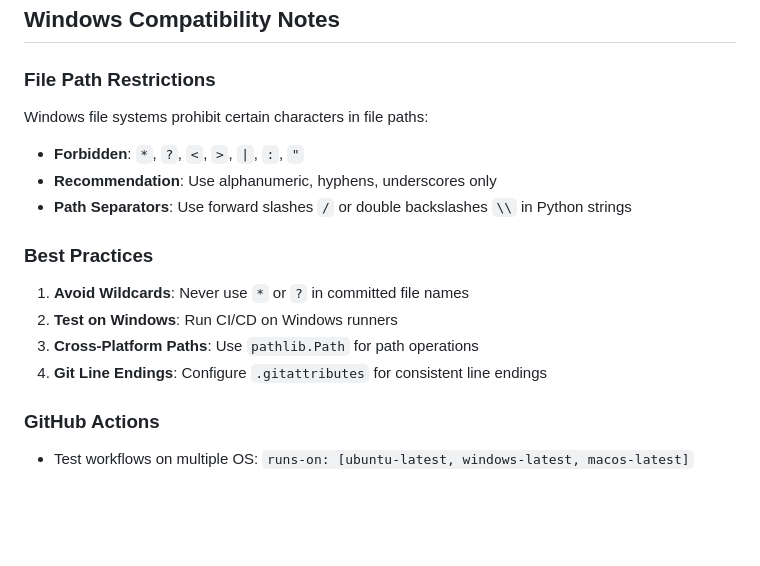
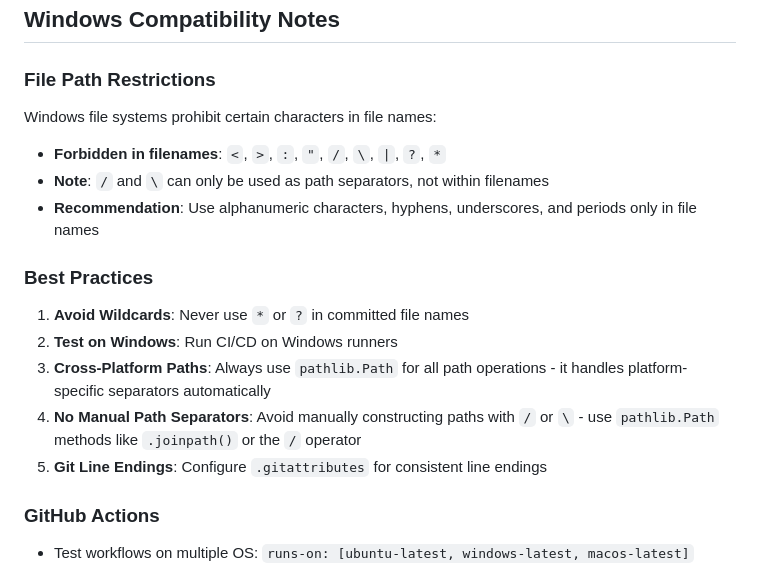
Before and after one commit to DonHin-00/Adversarial-Swarm, a Markdown page: .github/instructions/copilot.instructions.md, the part around the change. Rendered like a GitHub page; blank space fills up the shorter version.

Commit message:
Improve Windows compatibility documentation based on code review feedback
Co-authored-by: DonHin-00 <254548800+DonHin-00@users.noreply.github.com>

```diff
--- a/.github/instructions/copilot.instructions.md
+++ b/.github/instructions/copilot.instructions.md
@@ -292,16 +292,17 @@ Raw Logs
 ## Windows Compatibility Notes
 
 ### File Path Restrictions
-Windows file systems prohibit certain characters in file paths:
-- **Forbidden**: `*`, `?`, `<`, `>`, `|`, `:`, `"`
-- **Recommendation**: Use alphanumeric, hyphens, underscores only
-- **Path Separators**: Use forward slashes `/` or double backslashes `\\` in Python strings
+Windows file systems prohibit certain characters in file names:
+- **Forbidden in filenames**: `<`, `>`, `:`, `"`, `/`, `\`, `|`, `?`, `*`
+- **Note**: `/` and `\` can only be used as path separators, not within filenames
+- **Recommendation**: Use alphanumeric characters, hyphens, underscores, and periods only in file names
 
 ### Best Practices
 1. **Avoid Wildcards**: Never use `*` or `?` in committed file names
 2. **Test on Windows**: Run CI/CD on Windows runners
-3. **Cross-Platform Paths**: Use `pathlib.Path` for path operations
-4. **Git Line Endings**: Configure `.gitattributes` for consistent line endings
+3. **Cross-Platform Paths**: Always use `pathlib.Path` for all path operations - it handles platform-specific separators automatically
+4. **No Manual Path Separators**: Avoid manually constructing paths with `/` or `\` - use `pathlib.Path` methods like `.joinpath()` or the `/` operator
+5. **Git Line Endings**: Configure `.gitattributes` for consistent line endings
 
 ### GitHub Actions
 - Test workflows on multiple OS: `runs-on: [ubuntu-latest, windows-latest, macos-latest]`
```
